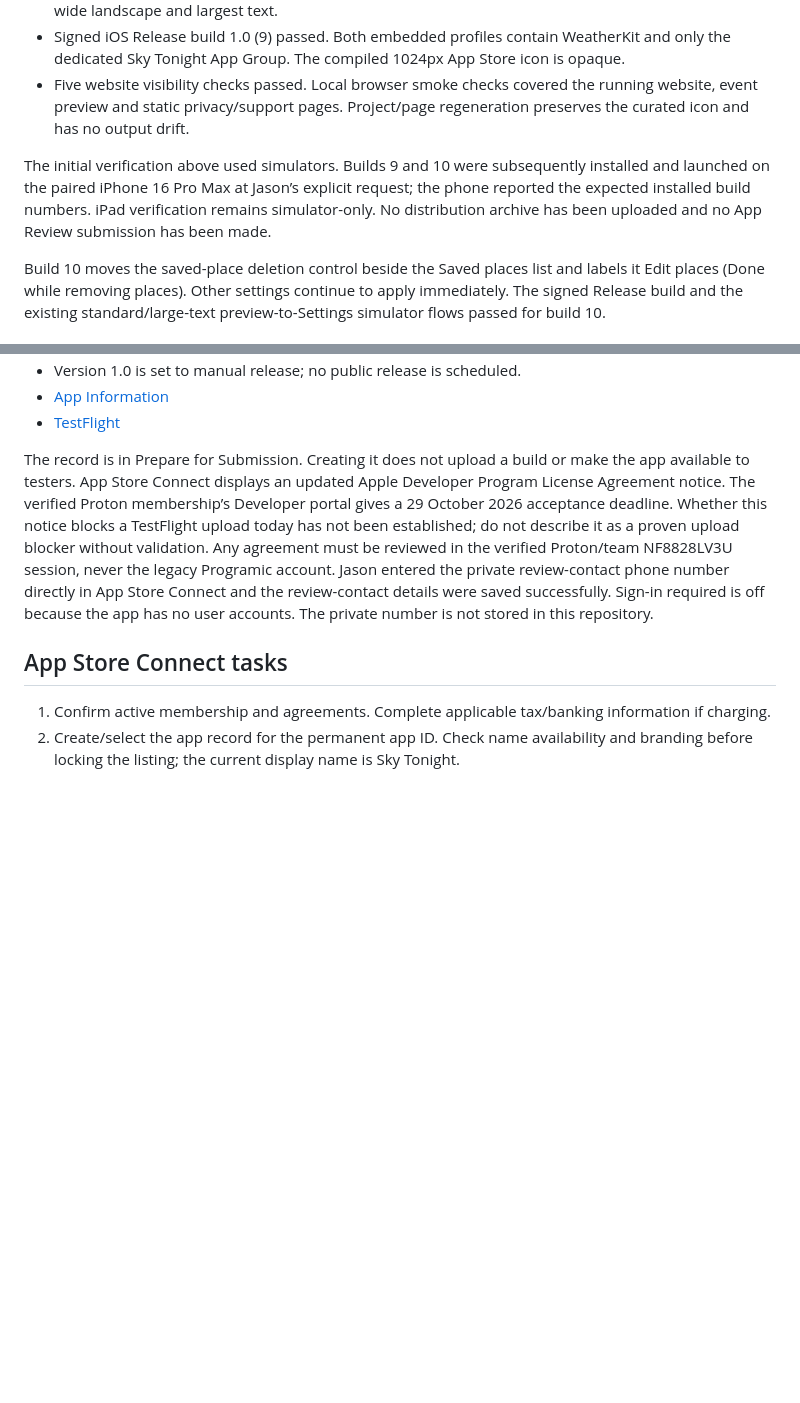
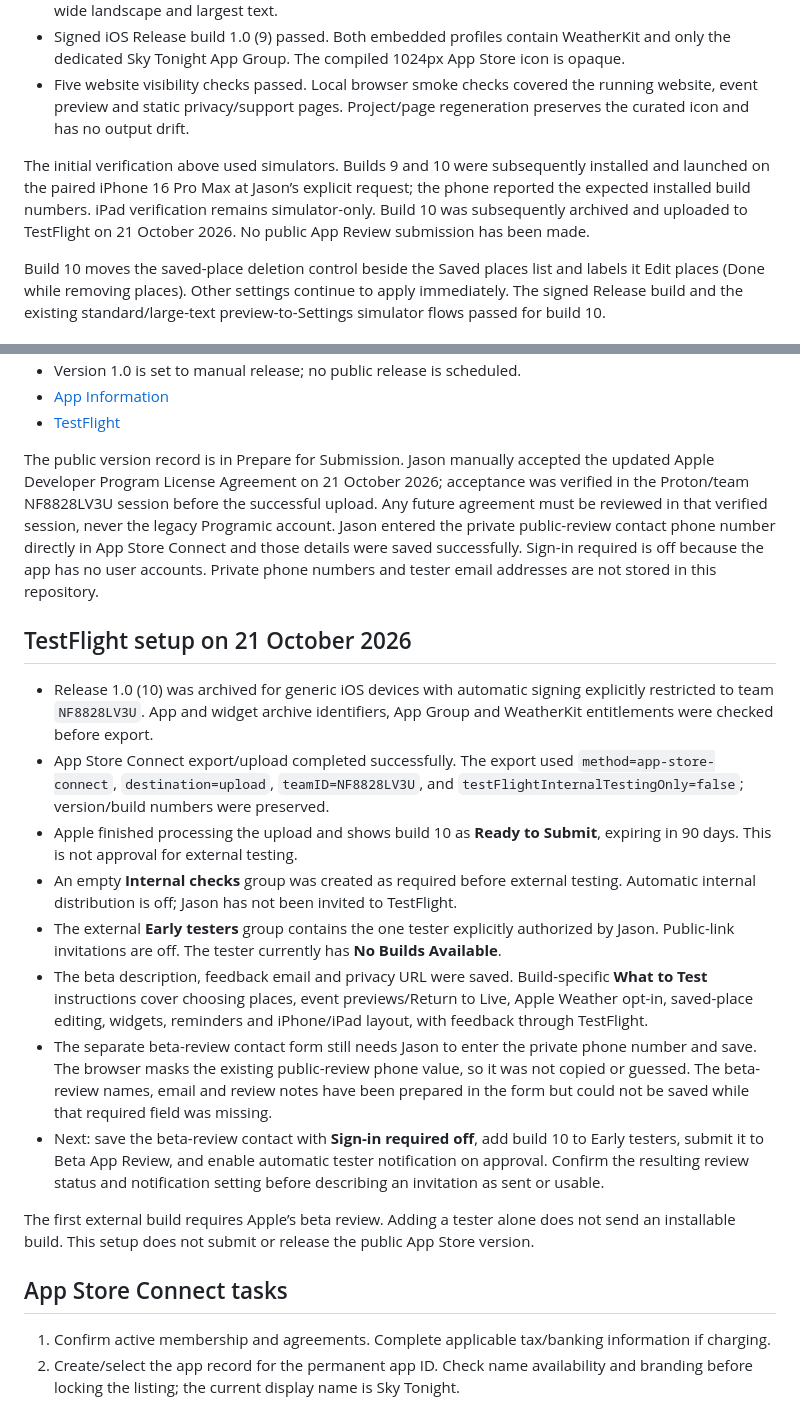
Before and after one commit to js1972/iss-flyover, a Markdown page: ios/APP_STORE_RELEASE.md, 2 parts joined by grey strips. Drawn GitHub-style; blank space fills up the shorter version.

Commit message:
Record TestFlight build upload and external tester setup

```diff
--- a/ios/APP_STORE_RELEASE.md
+++ b/ios/APP_STORE_RELEASE.md
@@ -54,7 +54,7 @@ Verify the Release build, embedded widget, dedicated profiles and WeatherKit ent
 - Signed iOS Release build 1.0 (9) passed. Both embedded profiles contain WeatherKit and only the dedicated Sky Tonight App Group. The compiled 1024px App Store icon is opaque.
 - Five website visibility checks passed. Local browser smoke checks covered the running website, event preview and static privacy/support pages. Project/page regeneration preserves the curated icon and has no output drift.
 
-The initial verification above used simulators. Builds 9 and 10 were subsequently installed and launched on the paired iPhone 16 Pro Max at Jason’s explicit request; the phone reported the expected installed build numbers. iPad verification remains simulator-only. No distribution archive has been uploaded and no App Review submission has been made.
+The initial verification above used simulators. Builds 9 and 10 were subsequently installed and launched on the paired iPhone 16 Pro Max at Jason’s explicit request; the phone reported the expected installed build numbers. iPad verification remains simulator-only. Build 10 was subsequently archived and uploaded to TestFlight on 21 October 2026. No public App Review submission has been made.
 
 Build 10 moves the saved-place deletion control beside the Saved places list and labels it Edit places (Done while removing places). Other settings continue to apply immediately. The signed Release build and the existing standard/large-text preview-to-Settings simulator flows passed for build 10.
 
@@ -73,7 +73,20 @@ Created on 21 October 2026 under Jason Scott:
 - [App Information](https://appstoreconnect.apple.com/apps/6825144581/distribution/info)
 - [TestFlight](https://appstoreconnect.apple.com/teams/4112ab50-c19d-44d5-afef-87f86c676f8e/apps/6825144581/testflight)
 
-The record is in Prepare for Submission. Creating it does not upload a build or make the app available to testers. App Store Connect displays an updated Apple Developer Program License Agreement notice. The verified Proton membership’s Developer portal gives a 29 October 2026 acceptance deadline. Whether this notice blocks a TestFlight upload today has not been established; do not describe it as a proven upload blocker without validation. Any agreement must be reviewed in the verified Proton/team NF8828LV3U session, never the legacy Programic account. Jason entered the private review-contact phone number directly in App Store Connect and the review-contact details were saved successfully. Sign-in required is off because the app has no user accounts. The private number is not stored in this repository.
+The public version record is in Prepare for Submission. Jason manually accepted the updated Apple Developer Program License Agreement on 21 October 2026; acceptance was verified in the Proton/team NF8828LV3U session before the successful upload. Any future agreement must be reviewed in that verified session, never the legacy Programic account. Jason entered the private public-review contact phone number directly in App Store Connect and those details were saved successfully. Sign-in required is off because the app has no user accounts. Private phone numbers and tester email addresses are not stored in this repository.
+
+## TestFlight setup on 21 October 2026
+
+- Release 1.0 (10) was archived for generic iOS devices with automatic signing explicitly restricted to team `NF8828LV3U`. App and widget archive identifiers, App Group and WeatherKit entitlements were checked before export.
+- App Store Connect export/upload completed successfully. The export used `method=app-store-connect`, `destination=upload`, `teamID=NF8828LV3U`, and `testFlightInternalTestingOnly=false`; version/build numbers were preserved.
+- Apple finished processing the upload and shows build 10 as **Ready to Submit**, expiring in 90 days. This is not approval for external testing.
+- An empty **Internal checks** group was created as required before external testing. Automatic internal distribution is off; Jason has not been invited to TestFlight.
+- The external **Early testers** group contains the one tester explicitly authorized by Jason. Public-link invitations are off. The tester currently has **No Builds Available**.
+- The beta description, feedback email and privacy URL were saved. Build-specific **What to Test** instructions cover choosing places, event previews/Return to Live, Apple Weather opt-in, saved-place editing, widgets, reminders and iPhone/iPad layout, with feedback through TestFlight.
+- The separate beta-review contact form still needs Jason to enter the private phone number and save. The browser masks the existing public-review phone value, so it was not copied or guessed. The beta-review names, email and review notes have been prepared in the form but could not be saved while that required field was missing.
+- Next: save the beta-review contact with **Sign-in required off**, add build 10 to Early testers, submit it to Beta App Review, and enable automatic tester notification on approval. Confirm the resulting review status and notification setting before describing an invitation as sent or usable.
+
+The first external build requires Apple’s beta review. Adding a tester alone does not send an installable build. This setup does not submit or release the public App Store version.
 
 ## App Store Connect tasks
 
```
